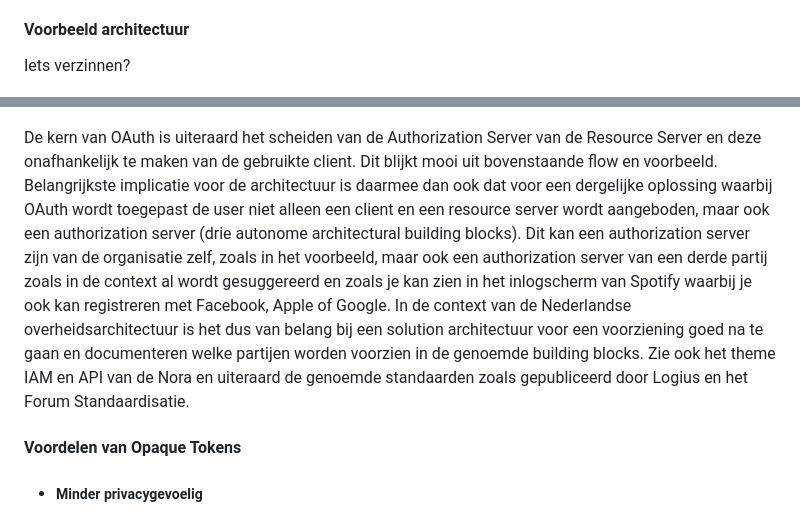
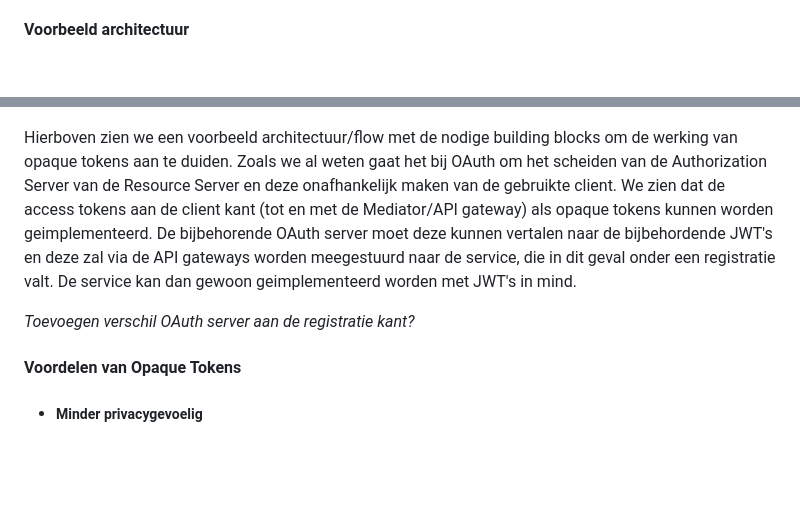
Before and after one commit to Logius-standaarden/OAuth-Inleiding, a Markdown page: OAuth_use_cases.md, 2 parts joined by grey strips. Rendered like a GitHub page; blank space fills up the shorter version.

Commit message:
beschrijven flow

```diff
--- a/OAuth_use_cases.md
+++ b/OAuth_use_cases.md
@@ -33,11 +33,12 @@ Opaque tokens is een type toegangstoken welke geen informatie onthult over de ge
 
 #### Voorbeeld architectuur
 
-Iets verzinnen?
-
 ![Opaque token architecture](./media/opaque_token_gartner.png)
 
-De kern van OAuth is uiteraard het scheiden van de Authorization Server van de Resource Server en deze onafhankelijk te maken van de gebruikte client. Dit blijkt mooi uit bovenstaande flow en voorbeeld. Belangrijkste implicatie voor de architectuur is daarmee dan ook dat voor een dergelijke oplossing waarbij OAuth wordt toegepast de user niet alleen een client en een resource server wordt aangeboden, maar ook een authorization server (drie autonome architectural building blocks). Dit kan een authorization server zijn van de organisatie zelf, zoals in het voorbeeld, maar ook een authorization server van een derde partij zoals in de context al wordt gesuggereerd en zoals je kan zien in het inlogscherm van Spotify waarbij je ook kan registreren met Facebook, Apple of Google. In de context van de Nederlandse overheidsarchitectuur is het dus van belang bij een solution architectuur voor een voorziening goed na te gaan en documenteren welke partijen worden voorzien in de genoemde building blocks. Zie ook het theme IAM en API van de Nora en uiteraard de genoemde standaarden zoals gepubliceerd door Logius en het Forum Standaardisatie.
+Hierboven zien we een voorbeeld architectuur/flow met de nodige building blocks om de werking van opaque tokens aan te duiden. Zoals we al weten gaat het bij OAuth om het scheiden van de Authorization Server van de Resource Server en deze onafhankelijk maken van de gebruikte client.
+We zien dat de access tokens aan de client kant (tot en met de Mediator/API gateway) als opaque tokens kunnen worden geimplementeerd. De bijbehorende OAuth server moet deze kunnen vertalen naar de bijbehordende JWT's en deze zal via de API gateways worden meegestuurd naar de service, die in dit geval onder een registratie valt. De service kan dan gewoon geimplementeerd worden met JWT's in mind.
+
+_Toevoegen verschil OAuth server aan de registratie kant?_
 
 
 #### Voordelen van Opaque Tokens
```
